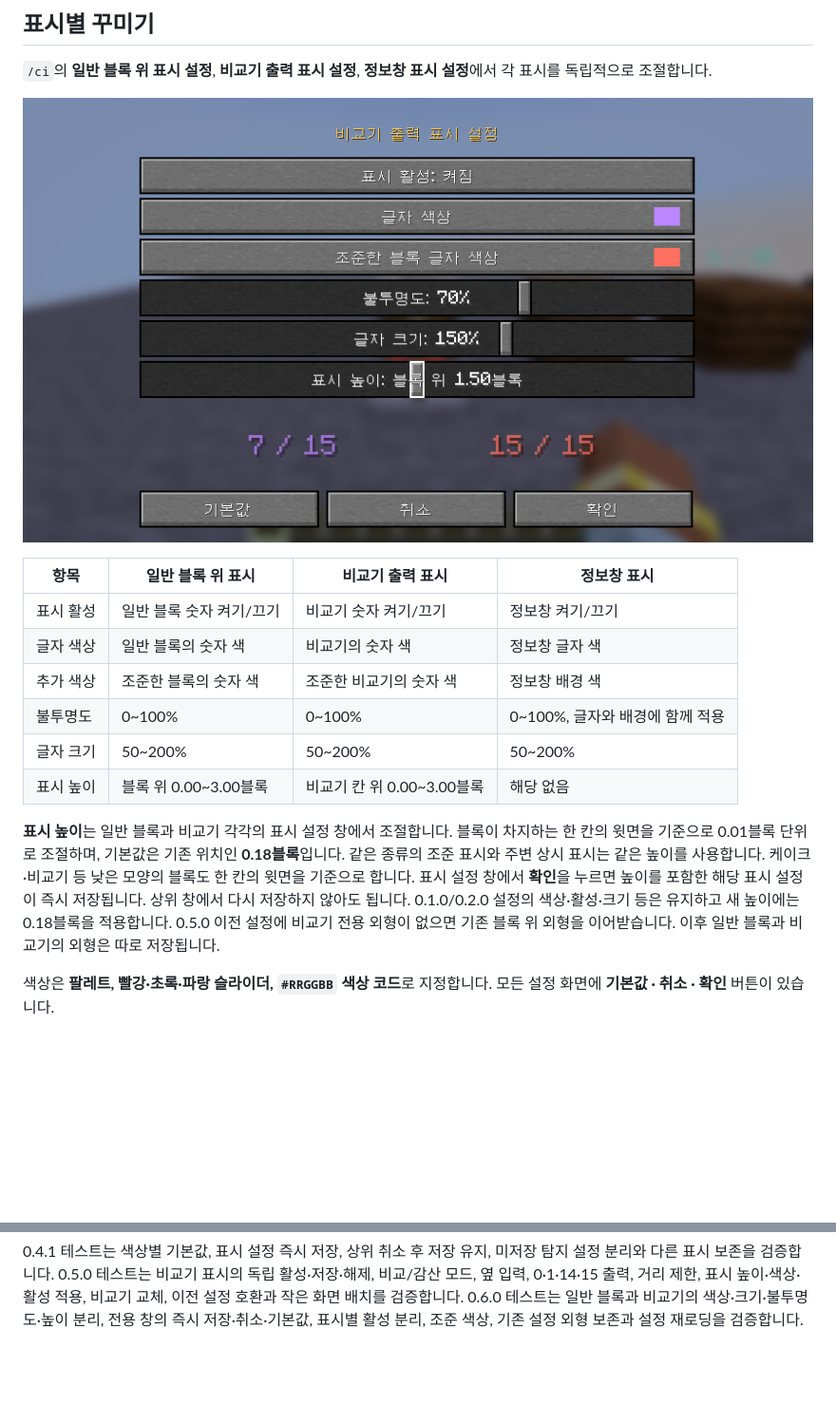
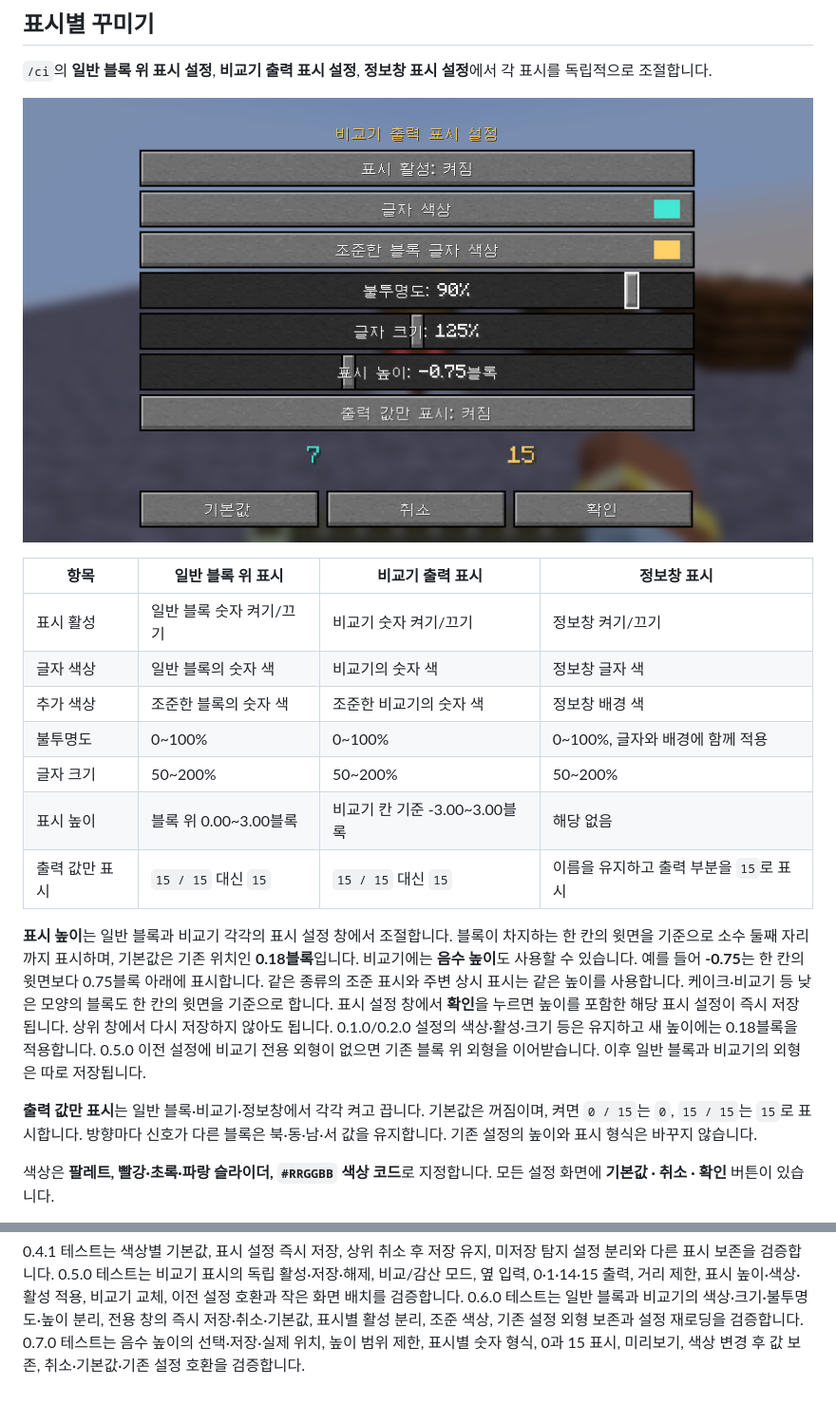
Before and after one commit to RUOK0214/comparator_inspector, a Markdown page: README.md, 2 parts joined by grey strips. Shown at 95% size. Drawn GitHub-style; pictures changed too: docs/images/comparator-appearance-ko.png; blank space fills up the shorter version.

```diff
--- a/README.md
+++ b/README.md
@@ -56,14 +56,19 @@
 | 추가 색상 | 조준한 블록의 숫자 색 | 조준한 비교기의 숫자 색 | 정보창 배경 색 |
 | 불투명도 | 0~100% | 0~100% | 0~100%, 글자와 배경에 함께 적용 |
 | 글자 크기 | 50~200% | 50~200% | 50~200% |
-| 표시 높이 | 블록 위 0.00~3.00블록 | 비교기 칸 위 0.00~3.00블록 | 해당 없음 |
+| 표시 높이 | 블록 위 0.00~3.00블록 | 비교기 칸 기준 -3.00~3.00블록 | 해당 없음 |
+| 출력 값만 표시 | `15 / 15` 대신 `15` | `15 / 15` 대신 `15` | 이름을 유지하고 출력 부분을 `15`로 표시 |
 
 **표시 높이**는 일반 블록과 비교기 각각의 표시 설정 창에서 조절합니다.
-블록이 차지하는 한 칸의 윗면을 기준으로 0.01블록 단위로 조절하며, 기본값은 기존 위치인 **0.18블록**입니다.
+블록이 차지하는 한 칸의 윗면을 기준으로 소수 둘째 자리까지 표시하며, 기본값은 기존 위치인 **0.18블록**입니다.
+비교기에는 **음수 높이**도 사용할 수 있습니다. 예를 들어 **-0.75**는 한 칸의 윗면보다 0.75블록 아래에 표시합니다.
 같은 종류의 조준 표시와 주변 상시 표시는 같은 높이를 사용합니다. 케이크·비교기 등 낮은 모양의 블록도 한 칸의 윗면을 기준으로 합니다.
 표시 설정 창에서 **확인**을 누르면 높이를 포함한 해당 표시 설정이 즉시 저장됩니다. 상위 창에서 다시 저장하지 않아도 됩니다.
 0.1.0/0.2.0 설정의 색상·활성·크기 등은 유지하고 새 높이에는 0.18블록을 적용합니다.
 0.5.0 이전 설정에 비교기 전용 외형이 없으면 기존 블록 위 외형을 이어받습니다. 이후 일반 블록과 비교기의 외형은 따로 저장됩니다.
+
+**출력 값만 표시**는 일반 블록·비교기·정보창에서 각각 켜고 끕니다. 기본값은 꺼짐이며, 켜면 `0 / 15`는 `0`, `15 / 15`는 `15`로 표시합니다.
+방향마다 신호가 다른 블록은 북·동·남·서 값을 유지합니다. 기존 설정의 높이와 표시 형식은 바꾸지 않습니다.
 
 색상은 **팔레트, 빨강·초록·파랑 슬라이더, `#RRGGBB` 색상 코드**로 지정합니다.
 모든 설정 화면에 **기본값 · 취소 · 확인** 버튼이 있습니다.
@@ -137,3 +142,5 @@ MIT 라이선스.
 거리 제한, 표시 높이·색상·활성 적용, 비교기 교체, 이전 설정 호환과 작은 화면 배치를 검증합니다.
 0.6.0 테스트는 일반 블록과 비교기의 색상·크기·불투명도·높이 분리, 전용 창의 즉시 저장·취소·기본값,
 표시별 활성 분리, 조준 색상, 기존 설정 외형 보존과 설정 재로딩을 검증합니다.
+0.7.0 테스트는 음수 높이의 선택·저장·실제 위치, 높이 범위 제한, 표시별 숫자 형식,
+0과 15 표시, 미리보기, 색상 변경 후 값 보존, 취소·기본값·기존 설정 호환을 검증합니다.
```
Also changed, not shown: other parts of README.md (+1 -1 lines), RELEASE_NOTES.md (+11 -12 lines), docs/images/modmenu-ko.png, 11 other files.
